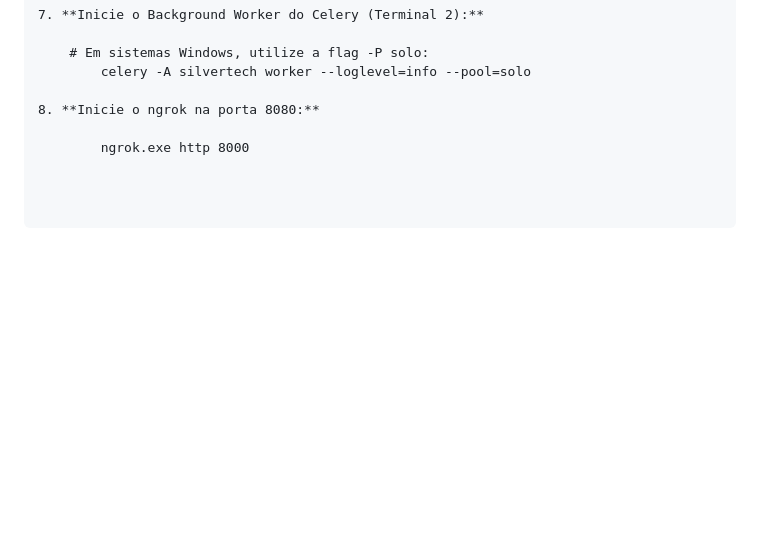
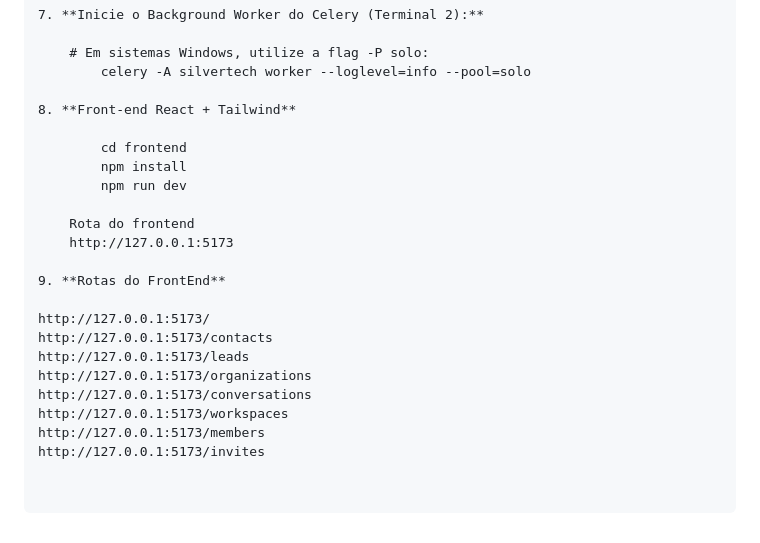
Before and after one commit to joaquimsilvertech-stack/Silvertech-Ommnichannel, a Markdown page: README.MD, the part around the change. Drawn GitHub-style; blank space fills up the shorter version.

```diff
--- a/README.MD
+++ b/README.MD
@@ -147,6 +147,22 @@ Siga as etapas abaixo para configurar a arquitetura localmente.
     # Em sistemas Windows, utilize a flag -P solo:
         celery -A silvertech worker --loglevel=info --pool=solo
 
-8. **Inicie o ngrok na porta 8080:**
+8. **Front-end React + Tailwind**
 
-        ngrok.exe http 8000
+        cd frontend
+        npm install
+        npm run dev
+
+    Rota do frontend
+    http://127.0.0.1:5173
+
+9. **Rotas do FrontEnd**
+
+http://127.0.0.1:5173/
+http://127.0.0.1:5173/contacts
+http://127.0.0.1:5173/leads
+http://127.0.0.1:5173/organizations
+http://127.0.0.1:5173/conversations
+http://127.0.0.1:5173/workspaces
+http://127.0.0.1:5173/members
+http://127.0.0.1:5173/invites
```
